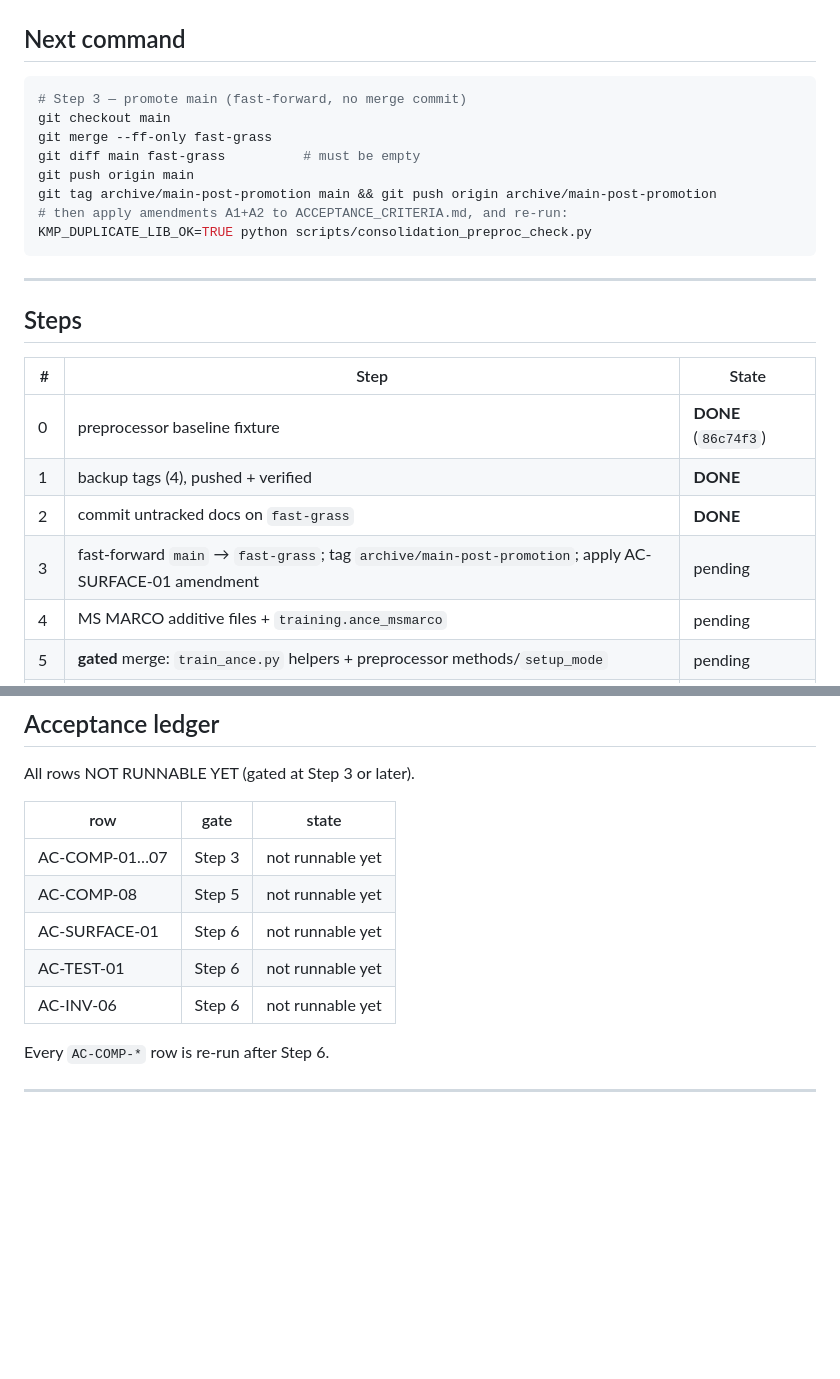
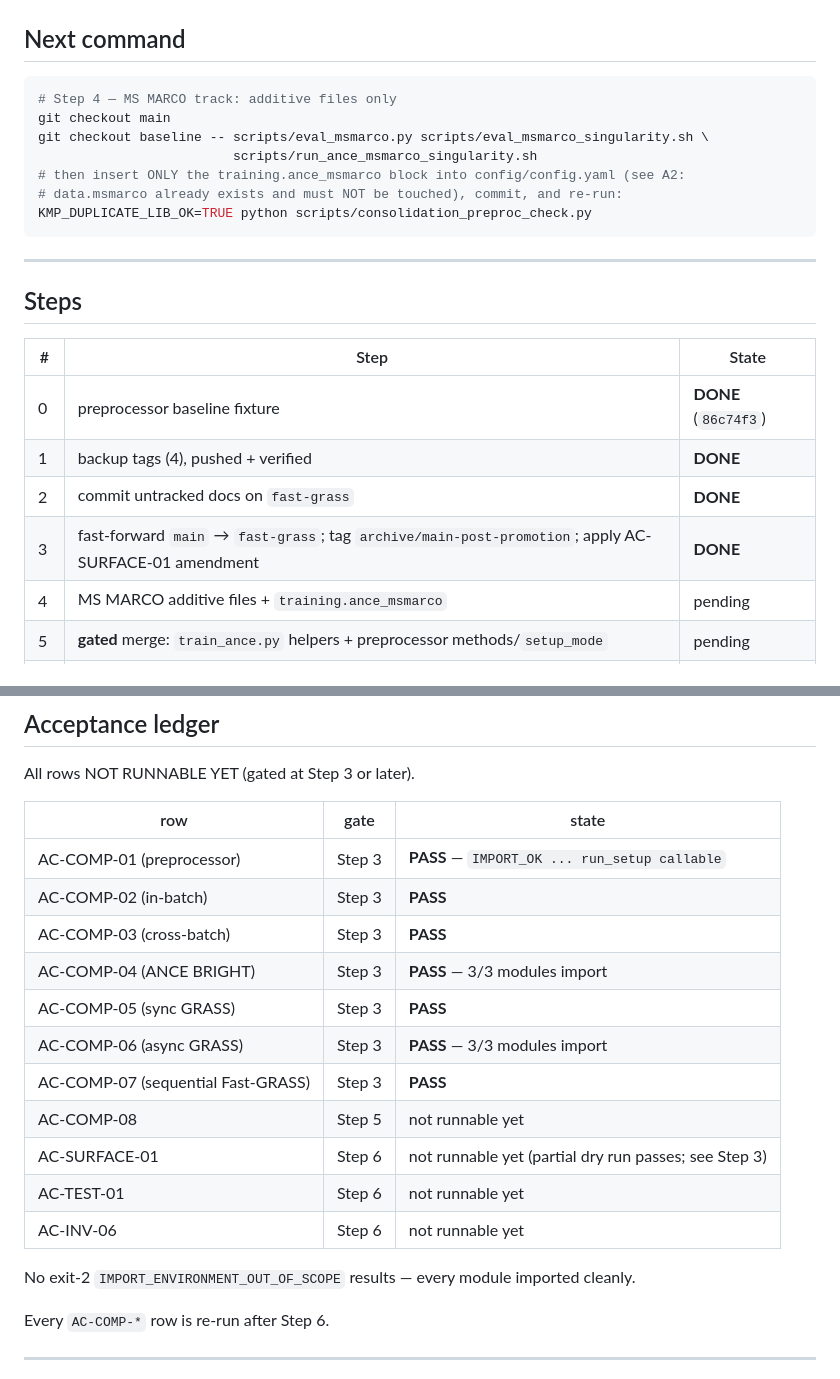
Before and after one commit to Aiman-prog/dense-retrieval-SOTA, a Markdown page: CONSOLIDATION_STATUS.md, 2 parts joined by grey strips. Drawn GitHub-style; blank space fills up the shorter version.

````diff
--- a/CONSOLIDATION_STATUS.md
+++ b/CONSOLIDATION_STATUS.md
@@ -11,13 +11,12 @@ Authoritative inputs: `CONSOLIDATION_PROMPT.md` (procedure), `ACCEPTANCE_CRITERI
 ## Next command
 
 ```bash
-# Step 3 — promote main (fast-forward, no merge commit)
+# Step 4 — MS MARCO track: additive files only
 git checkout main
-git merge --ff-only fast-grass
-git diff main fast-grass          # must be empty
-git push origin main
-git tag archive/main-post-promotion main && git push origin archive/main-post-promotion
-# then apply amendments A1+A2 to ACCEPTANCE_CRITERIA.md, and re-run:
+git checkout baseline -- scripts/eval_msmarco.py scripts/eval_msmarco_singularity.sh \
+                         scripts/run_ance_msmarco_singularity.sh
+# then insert ONLY the training.ance_msmarco block into config/config.yaml (see A2:
+# data.msmarco already exists and must NOT be touched), commit, and re-run:
 KMP_DUPLICATE_LIB_OK=TRUE python scripts/consolidation_preproc_check.py
 ```
 
@@ -30,7 +29,7 @@ KMP_DUPLICATE_LIB_OK=TRUE python scripts/consolidation_preproc_check.py
 | 0 | preprocessor baseline fixture | **DONE** (`86c74f3`) |
 | 1 | backup tags (4), pushed + verified | **DONE** |
 | 2 | commit untracked docs on `fast-grass` | **DONE** |
-| 3 | fast-forward `main` → `fast-grass`; tag `archive/main-post-promotion`; apply AC-SURFACE-01 amendment | pending |
+| 3 | fast-forward `main` → `fast-grass`; tag `archive/main-post-promotion`; apply AC-SURFACE-01 amendment | **DONE** |
 | 4 | MS MARCO additive files + `training.ance_msmarco` | pending |
 | 5 | **gated** merge: `train_ance.py` helpers + preprocessor methods/`setup_mode` | pending |
 | 6 | startup config logging in the 6 entry points | pending |
@@ -228,11 +262,19 @@ All rows NOT RUNNABLE YET (gated at Step 3 or later).
 
 | row | gate | state |
 |---|---|---|
-| AC-COMP-01…07 | Step 3 | not runnable yet |
+| AC-COMP-01 (preprocessor) | Step 3 | **PASS** — `IMPORT_OK ... run_setup callable` |
+| AC-COMP-02 (in-batch) | Step 3 | **PASS** |
+| AC-COMP-03 (cross-batch) | Step 3 | **PASS** |
+| AC-COMP-04 (ANCE BRIGHT) | Step 3 | **PASS** — 3/3 modules import |
+| AC-COMP-05 (sync GRASS) | Step 3 | **PASS** |
+| AC-COMP-06 (async GRASS) | Step 3 | **PASS** — 3/3 modules import |
+| AC-COMP-07 (sequential Fast-GRASS) | Step 3 | **PASS** |
 | AC-COMP-08 | Step 5 | not runnable yet |
-| AC-SURFACE-01 | Step 6 | not runnable yet |
+| AC-SURFACE-01 | Step 6 | not runnable yet (partial dry run passes; see Step 3) |
 | AC-TEST-01 | Step 6 | not runnable yet |
 | AC-INV-06 | Step 6 | not runnable yet |
+
+No exit-2 `IMPORT_ENVIRONMENT_OUT_OF_SCOPE` results — every module imported cleanly.
 
 Every `AC-COMP-*` row is re-run after Step 6.
 
````
Also changed, not shown: other parts of CONSOLIDATION_STATUS.md (+37 -2 lines).
